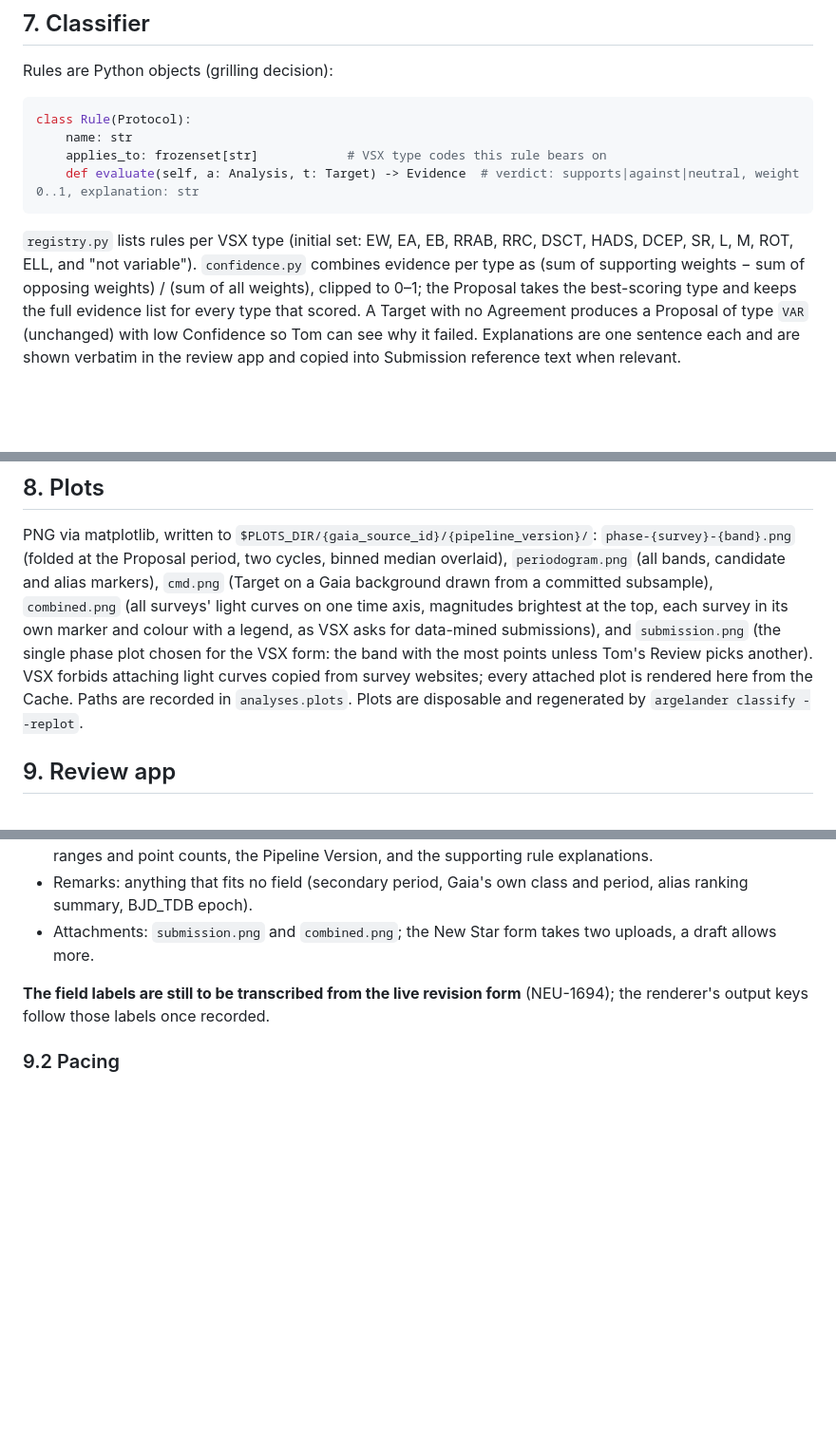
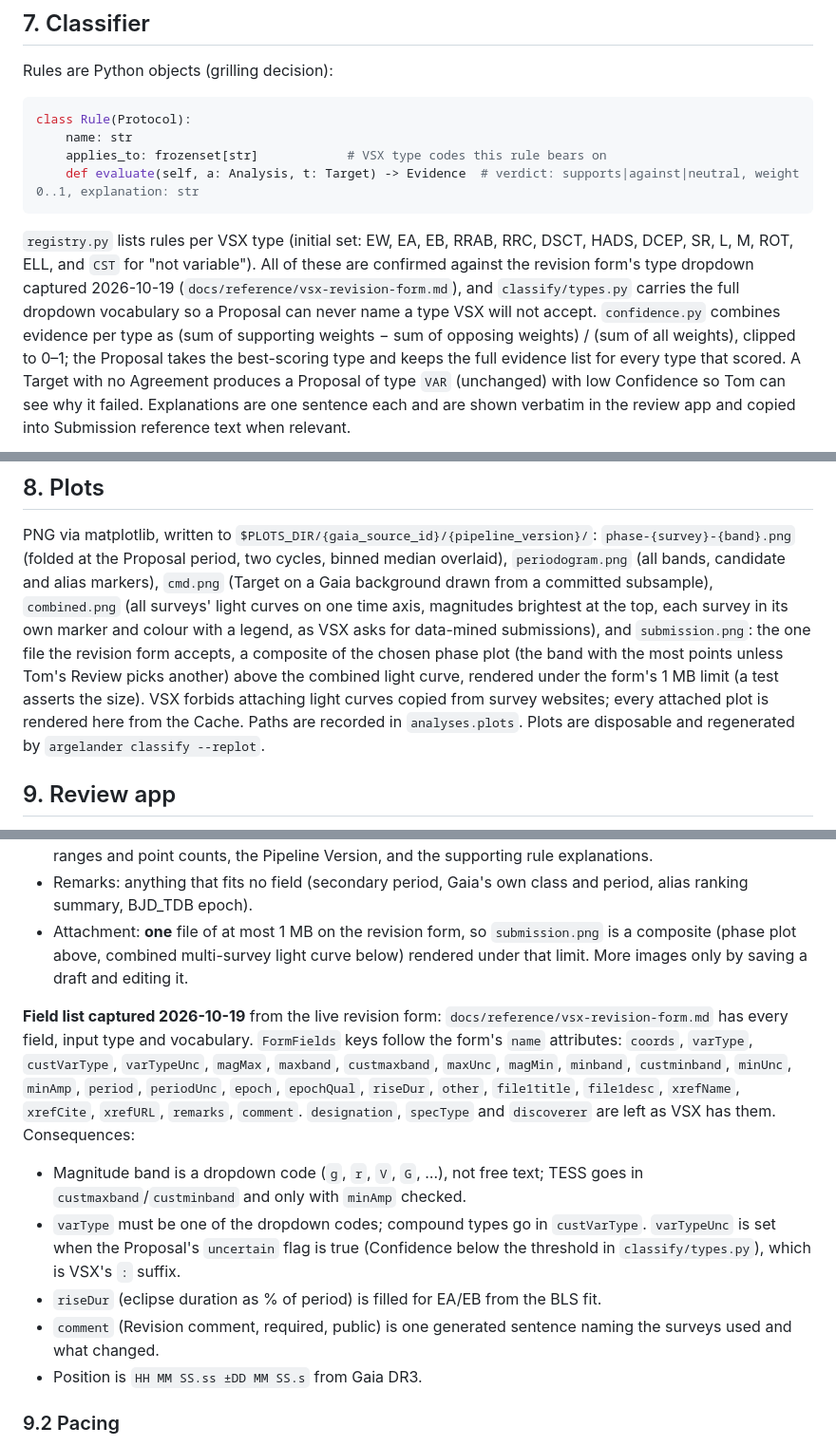
Before and after one commit to tomboone/argelander, a Markdown page: docs/specs/argelander-initial-buildout-project-spec.md, 3 parts joined by grey strips. Shown at 95% size. Drawn GitHub-style; blank space fills up the shorter version.

Commit message:
docs: capture the VSX revision form and align spec fields and vocabularies

````diff
--- a/docs/specs/argelander-initial-buildout-project-spec.md
+++ b/docs/specs/argelander-initial-buildout-project-spec.md
@@ -255,7 +255,10 @@ class Rule(Protocol):
 ```
 
 `registry.py` lists rules per VSX type (initial set: EW, EA, EB, RRAB, RRC, DSCT, HADS,
-DCEP, SR, L, M, ROT, ELL, and "not variable"). `confidence.py` combines evidence per type
+DCEP, SR, L, M, ROT, ELL, and `CST` for "not variable"). All of these are confirmed
+against the revision form's type dropdown captured 2026-10-19
+(`docs/reference/vsx-revision-form.md`), and `classify/types.py` carries the full
+dropdown vocabulary so a Proposal can never name a type VSX will not accept. `confidence.py` combines evidence per type
 as (sum of supporting weights − sum of opposing weights) / (sum of all weights), clipped
 to 0–1; the Proposal takes the best-scoring type and keeps the full evidence list for
 every type that scored. A Target with no Agreement produces a Proposal of type `VAR`
@@ -275,9 +278,11 @@ overlaid), `periodogram.png` (all bands, candidate and alias markers),
 `cmd.png` (Target on a Gaia background drawn from a committed subsample),
 `combined.png` (all surveys' light curves on one time axis, magnitudes brightest at the
 top, each survey in its own marker and colour with a legend, as VSX asks for data-mined
-submissions), and `submission.png` (the single phase plot chosen for the VSX form: the band
-with the most points unless Tom's Review picks another). VSX forbids attaching light
-curves copied from survey websites; every attached plot is rendered here from the Cache.
+submissions), and `submission.png`: the one file the revision form accepts, a composite
+of the chosen phase plot (the band with the most points unless Tom's Review picks
+another) above the combined light curve, rendered under the form's 1 MB limit (a test
+asserts the size). VSX forbids attaching light curves copied from survey websites; every
+attached plot is rendered here from the Cache.
 Paths are recorded in `analyses.plots`. Plots are disposable and regenerated by
 `argelander classify --replot`.
 
@@ -321,11 +326,28 @@ Rules confirmed from VSX's own submission notice on 2026-10-19
   explanations.
 - Remarks: anything that fits no field (secondary period, Gaia's own class and period,
   alias ranking summary, BJD_TDB epoch).
-- Attachments: `submission.png` and `combined.png`; the New Star form takes two uploads,
-  a draft allows more.
+- Attachment: **one** file of at most 1 MB on the revision form, so `submission.png` is a
+  composite (phase plot above, combined multi-survey light curve below) rendered under
+  that limit. More images only by saving a draft and editing it.
 
-**The field labels are still to be transcribed from the live revision form** (NEU-1694);
-the renderer's output keys follow those labels once recorded.
+**Field list captured 2026-10-19** from the live revision form:
+`docs/reference/vsx-revision-form.md` has every field, input type and vocabulary.
+`FormFields` keys follow the form's `name` attributes: `coords`, `varType`,
+`custVarType`, `varTypeUnc`, `magMax`, `maxband`, `custmaxband`, `maxUnc`, `magMin`,
+`minband`, `custminband`, `minUnc`, `minAmp`, `period`, `periodUnc`, `epoch`,
+`epochQual`, `riseDur`, `other`, `file1title`, `file1desc`, `xrefName`, `xrefCite`,
+`xrefURL`, `remarks`, `comment`. `designation`, `specType` and `discoverer` are left as
+VSX has them. Consequences:
+
+- Magnitude band is a dropdown code (`g`, `r`, `V`, `G`, …), not free text; TESS goes in
+  `custmaxband`/`custminband` and only with `minAmp` checked.
+- `varType` must be one of the dropdown codes; compound types go in `custVarType`.
+  `varTypeUnc` is set when the Proposal's `uncertain` flag is true (Confidence below the
+  threshold in `classify/types.py`), which is VSX's `:` suffix.
+- `riseDur` (eclipse duration as % of period) is filled for EA/EB from the BLS fit.
+- `comment` (Revision comment, required, public) is one generated sentence naming the
+  surveys used and what changed.
+- Position is `HH MM SS.ss ±DD MM SS.s` from Gaia DR3.
 
 ### 9.2 Pacing
 
````
Also changed, not shown: other parts of docs/specs/argelander-initial-buildout-project-spec.md (+1 -1 lines), docs/handover.md (+4 -2 lines), docs/reference/vsx-revision-form.md (added, +102 -0 lines).
